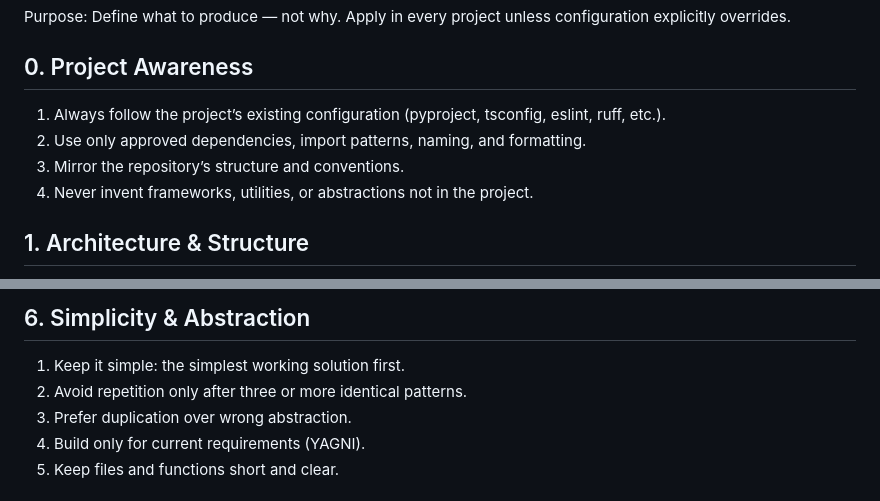
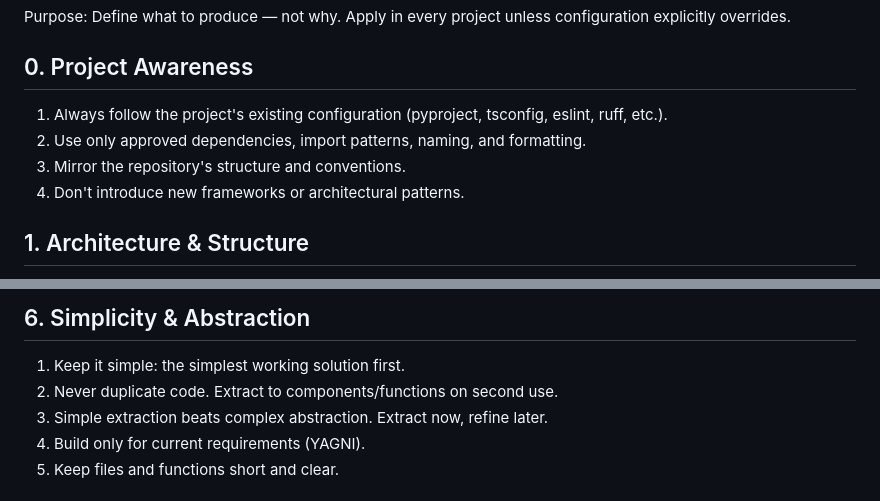
Before and after one commit to InstruktAI/ClaudeConfig, a Markdown page: docs/development/coding-directives.md, 2 parts joined by grey strips. GitHub-like rendering.

```diff
--- a/docs/development/coding-directives.md
+++ b/docs/development/coding-directives.md
@@ -4,10 +4,10 @@ Purpose: Define what to produce — not why. Apply in every project unless confi
 
 ## 0. Project Awareness
 
-1. Always follow the project’s existing configuration (pyproject, tsconfig, eslint, ruff, etc.).
+1. Always follow the project's existing configuration (pyproject, tsconfig, eslint, ruff, etc.).
 2. Use only approved dependencies, import patterns, naming, and formatting.
-3. Mirror the repository’s structure and conventions.
-4. Never invent frameworks, utilities, or abstractions not in the project.
+3. Mirror the repository's structure and conventions.
+4. Don't introduce new frameworks or architectural patterns.
 
 ## 1. Architecture & Structure
 
@@ -59,8 +59,8 @@ Purpose: Define what to produce — not why. Apply in every project unless confi
 ## 6. Simplicity & Abstraction
 
 1. Keep it simple: the simplest working solution first.
-2. Avoid repetition only after three or more identical patterns.
-3. Prefer duplication over wrong abstraction.
+2. Never duplicate code. Extract to components/functions on second use.
+3. Simple extraction beats complex abstraction. Extract now, refine later.
 4. Build only for current requirements (YAGNI).
 5. Keep files and functions short and clear.
 
```
Also changed, not shown: skills/astro-webapp/SKILL.md (added, +518 -0 lines).
